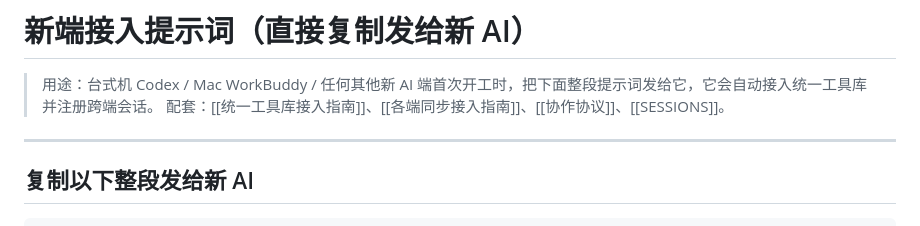
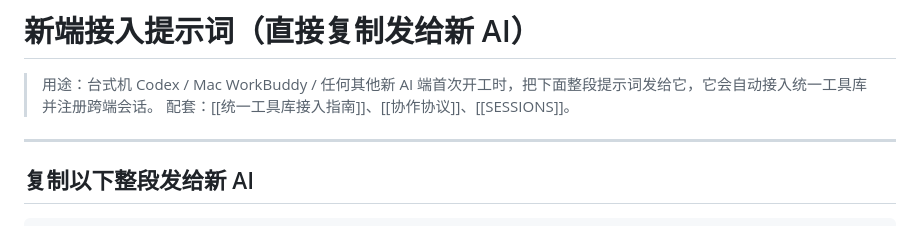
Before and after one commit to zafkiellc/ai-tool-lib, a Markdown page: 新端接入提示词.md, the part around the change. GitHub-like rendering.

```diff
--- a/新端接入提示词.md
+++ b/新端接入提示词.md
@@ -12,7 +12,7 @@ permalink: main/工作/项目/资产/ai-工具库/新端接入提示词
 # 新端接入提示词（直接复制发给新 AI）
 
 > 用途：台式机 Codex / Mac WorkBuddy / 任何其他新 AI 端首次开工时，把下面整段提示词发给它，它会自动接入统一工具库并注册跨端会话。
-> 配套：[[统一工具库接入指南]]、[[各端同步接入指南]]、[[协作协议]]、[[SESSIONS]]。
+> 配套：[[统一工具库接入指南]]、[[协作协议]]、[[SESSIONS]]。
 
 ---
 
```
Also changed, not shown: 各端同步接入指南.md (deleted, +0 -70 lines), 统一工具库接入指南.md (+45 -55 lines).
